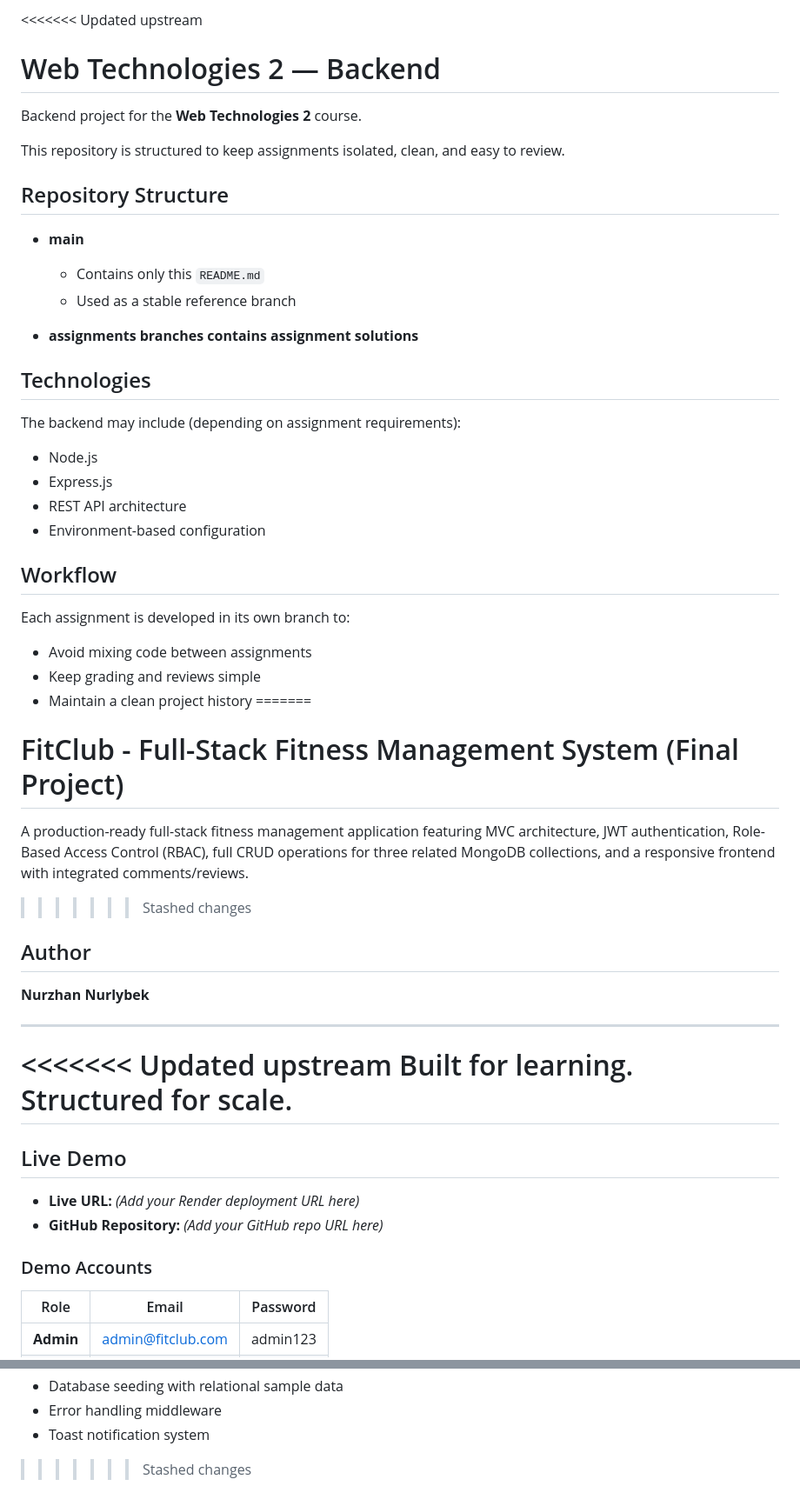
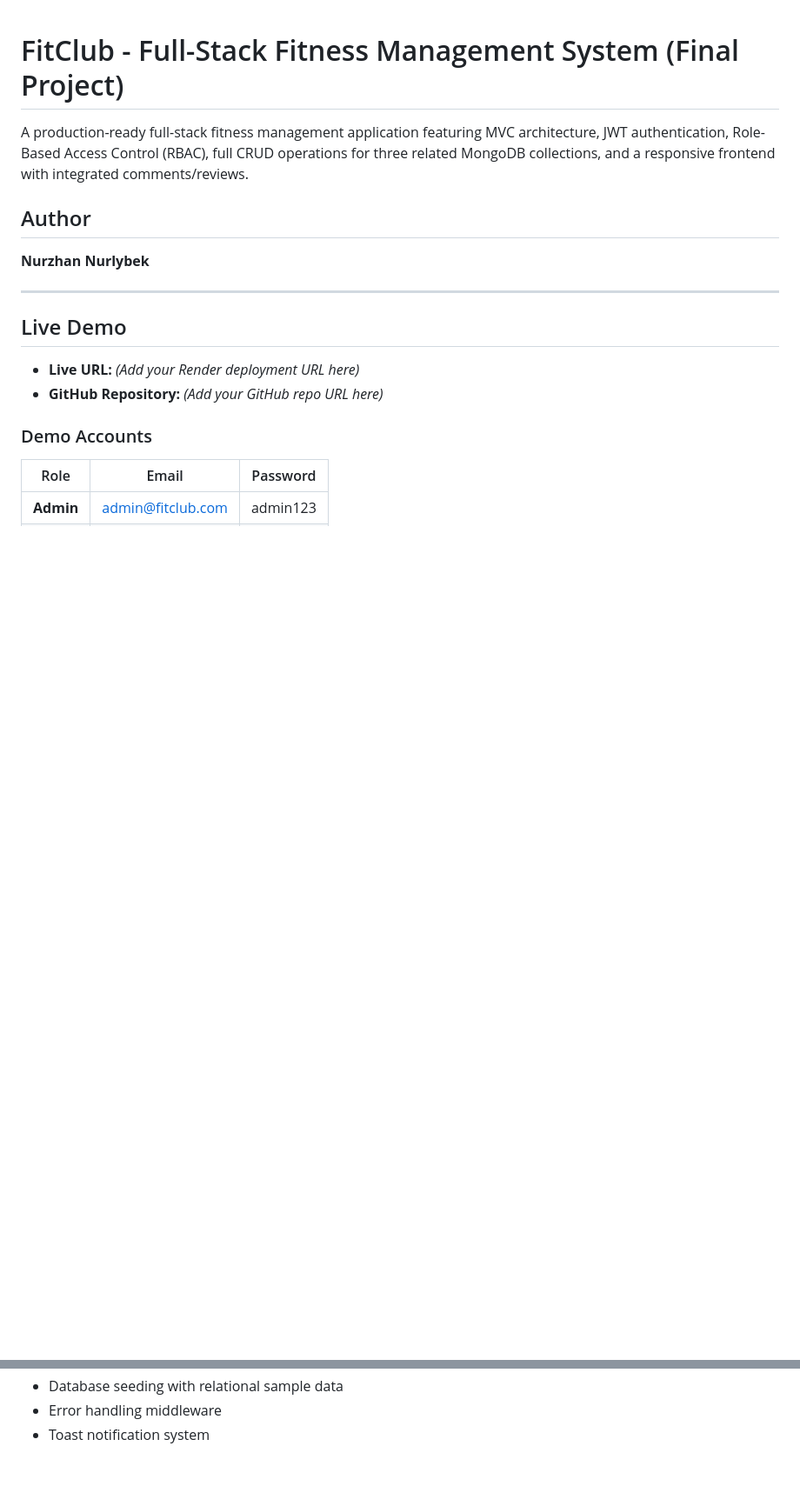
Before and after one commit to Nurlybek-Nurzhan/Web_Technologies_2_Backend, a Markdown page: README.md, 2 parts joined by grey strips. Shown at 87% size. GitHub-like rendering; blank space fills up the shorter version.

Commit message:
Fix merge markers in README

```diff
--- a/README.md
+++ b/README.md
@@ -1,44 +1,12 @@
-<<<<<<< Updated upstream
-# Web Technologies 2 — Backend
-
-Backend project for the **Web Technologies 2** course.
-
-This repository is structured to keep assignments isolated, clean, and easy to review.
-
-## Repository Structure
-
-- **main**
-  - Contains only this `README.md`
-  - Used as a stable reference branch
-
-- **assignments branches contains assignment solutions**
-
-## Technologies
-The backend may include (depending on assignment requirements):
-- Node.js
-- Express.js
-- REST API architecture
-- Environment-based configuration
-
-## Workflow
-Each assignment is developed in its own branch to:
-- Avoid mixing code between assignments
-- Keep grading and reviews simple
-- Maintain a clean project history
-=======
 # FitClub - Full-Stack Fitness Management System (Final Project)
 
 A production-ready full-stack fitness management application featuring MVC architecture, JWT authentication, Role-Based Access Control (RBAC), full CRUD operations for three related MongoDB collections, and a responsive frontend with integrated comments/reviews.
->>>>>>> Stashed changes
 
 ## Author
 **Nurzhan Nurlybek**
 
 ---
 
-<<<<<<< Updated upstream
-Built for learning. Structured for scale.
-=======
 ## Live Demo
 
 - **Live URL:** *(Add your Render deployment URL here)*
@@ -399,4 +367,3 @@ The collection includes:
 - Database seeding with relational sample data
 - Error handling middleware
 - Toast notification system
->>>>>>> Stashed changes
```
